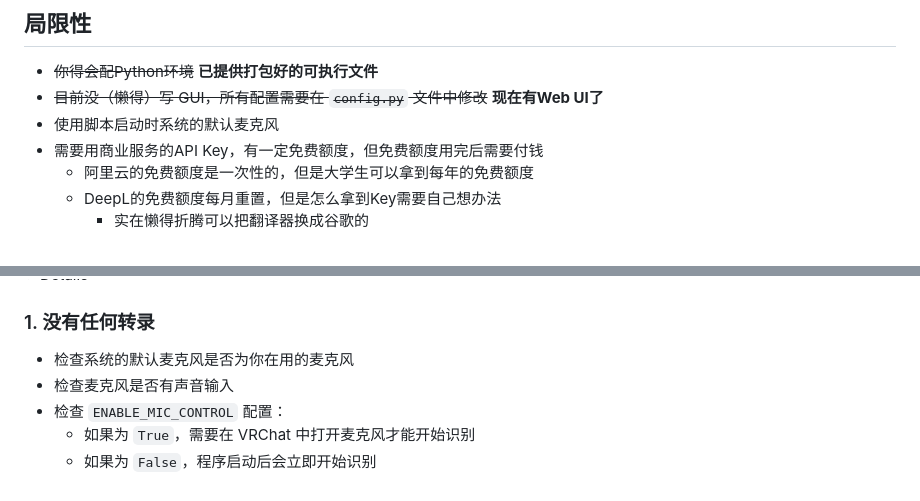
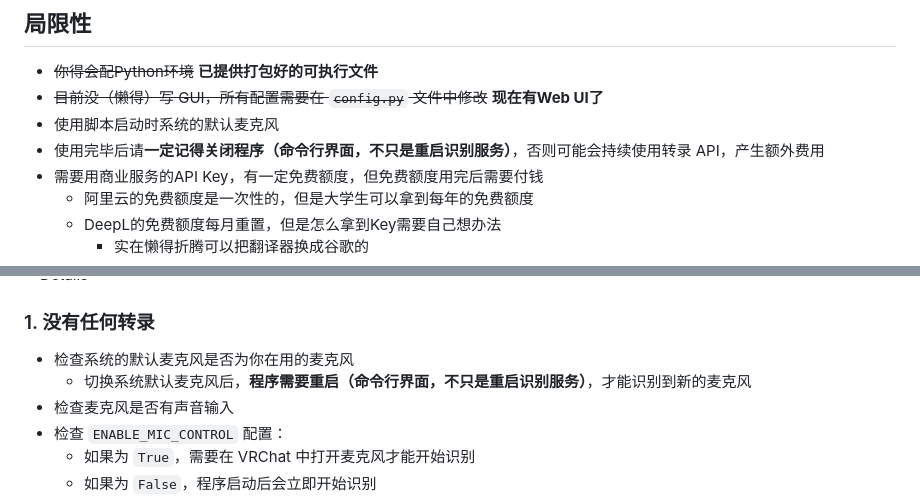
Before and after one commit to febilly/VRChat-Interpretor-CI, a Markdown page: README.md, 2 parts joined by grey strips. Rendered like a GitHub page; folded sections open.

Commit message:
更新文档

```diff
--- a/README.md
+++ b/README.md
@@ -73,6 +73,7 @@ _可以说我就是为了这点醋包的这顿饺子_
 - ~~你得会配Python环境~~ **已提供打包好的可执行文件**
 - ~~目前没（懒得）写 GUI，所有配置需要在 `config.py` 文件中修改~~ **现在有Web UI了**
 - 使用脚本启动时系统的默认麦克风
+- 使用完毕后请**一定记得关闭程序（命令行界面，不只是重启识别服务）**，否则可能会持续使用转录 API，产生额外费用
 - 需要用商业服务的API Key，有一定免费额度，但免费额度用完后需要付钱
     - 阿里云的免费额度是一次性的，但是大学生可以拿到每年的免费额度
     - DeepL的免费额度每月重置，但是怎么拿到Key需要自己想办法
@@ -217,6 +218,7 @@ python main.py
 ### 1. 没有任何转录
 
 - 检查系统的默认麦克风是否为你在用的麦克风
+  - 切换系统默认麦克风后，**程序需要重启（命令行界面，不只是重启识别服务）**，才能识别到新的麦克风
 - 检查麦克风是否有声音输入
 - 检查 `ENABLE_MIC_CONTROL` 配置：
   - 如果为 `True`，需要在 VRChat 中打开麦克风才能开始识别
```
